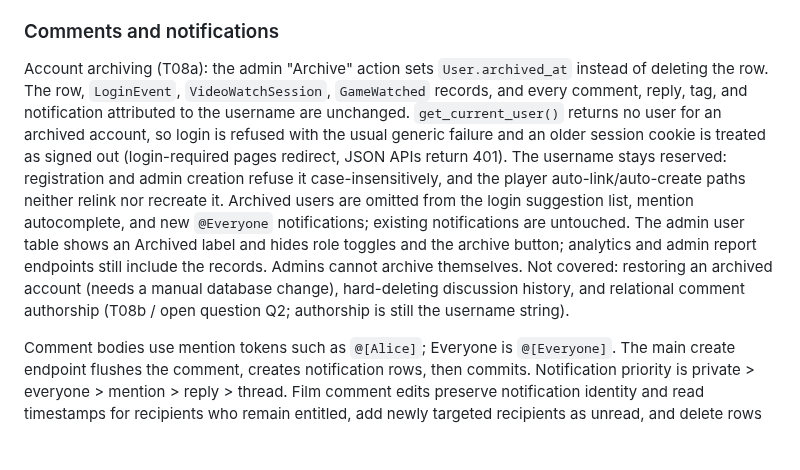
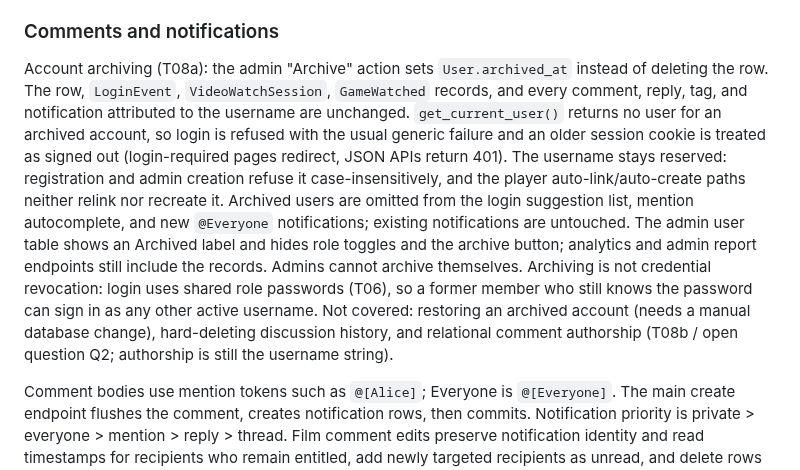
Before and after one commit to liorschifrin/troniworld, a Markdown page: ProductSpec.md, the part around the change. GitHub-like rendering; blank space fills up the shorter version.

Commit message:
T08a: document that archiving is not credential revocation
Co-Authored-By: Claude Sonnet 5.5 <noreply@anthropic.com>

```diff
--- a/ProductSpec.md
+++ b/ProductSpec.md
@@ -178,7 +178,7 @@ Watch tracking accumulates playback time and posts increments around ten seconds
 
 ### Comments and notifications
 
-Account archiving (T08a): the admin "Archive" action sets `User.archived_at` instead of deleting the row. The row, `LoginEvent`, `VideoWatchSession`, `GameWatched` records, and every comment, reply, tag, and notification attributed to the username are unchanged. `get_current_user()` returns no user for an archived account, so login is refused with the usual generic failure and an older session cookie is treated as signed out (login-required pages redirect, JSON APIs return 401). The username stays reserved: registration and admin creation refuse it case-insensitively, and the player auto-link/auto-create paths neither relink nor recreate it. Archived users are omitted from the login suggestion list, mention autocomplete, and new `@Everyone` notifications; existing notifications are untouched. The admin user table shows an Archived label and hides role toggles and the archive button; analytics and admin report endpoints still include the records. Admins cannot archive themselves. Not covered: restoring an archived account (needs a manual database change), hard-deleting discussion history, and relational comment authorship (T08b / open question Q2; authorship is still the username string).
+Account archiving (T08a): the admin "Archive" action sets `User.archived_at` instead of deleting the row. The row, `LoginEvent`, `VideoWatchSession`, `GameWatched` records, and every comment, reply, tag, and notification attributed to the username are unchanged. `get_current_user()` returns no user for an archived account, so login is refused with the usual generic failure and an older session cookie is treated as signed out (login-required pages redirect, JSON APIs return 401). The username stays reserved: registration and admin creation refuse it case-insensitively, and the player auto-link/auto-create paths neither relink nor recreate it. Archived users are omitted from the login suggestion list, mention autocomplete, and new `@Everyone` notifications; existing notifications are untouched. The admin user table shows an Archived label and hides role toggles and the archive button; analytics and admin report endpoints still include the records. Admins cannot archive themselves. Archiving is not credential revocation: login uses shared role passwords (T06), so a former member who still knows the password can sign in as any other active username. Not covered: restoring an archived account (needs a manual database change), hard-deleting discussion history, and relational comment authorship (T08b / open question Q2; authorship is still the username string).
 
 Comment bodies use mention tokens such as `@[Alice]`; Everyone is `@[Everyone]`. The main create endpoint flushes the comment, creates notification rows, then commits. Notification priority is private > everyone > mention > reply > thread. Film comment edits preserve notification identity and read timestamps for recipients who remain entitled, add newly targeted recipients as unread, and delete rows for recipients who lost access; descendant rows are filtered on read if an ancestor changes. See the visibility policy for details. Navigation polls approximately every 60 seconds and links to `?comment=<id>`; the player expands the target reply thread and scrolls it into view.
 
```
Also changed, not shown: 1 other file.
